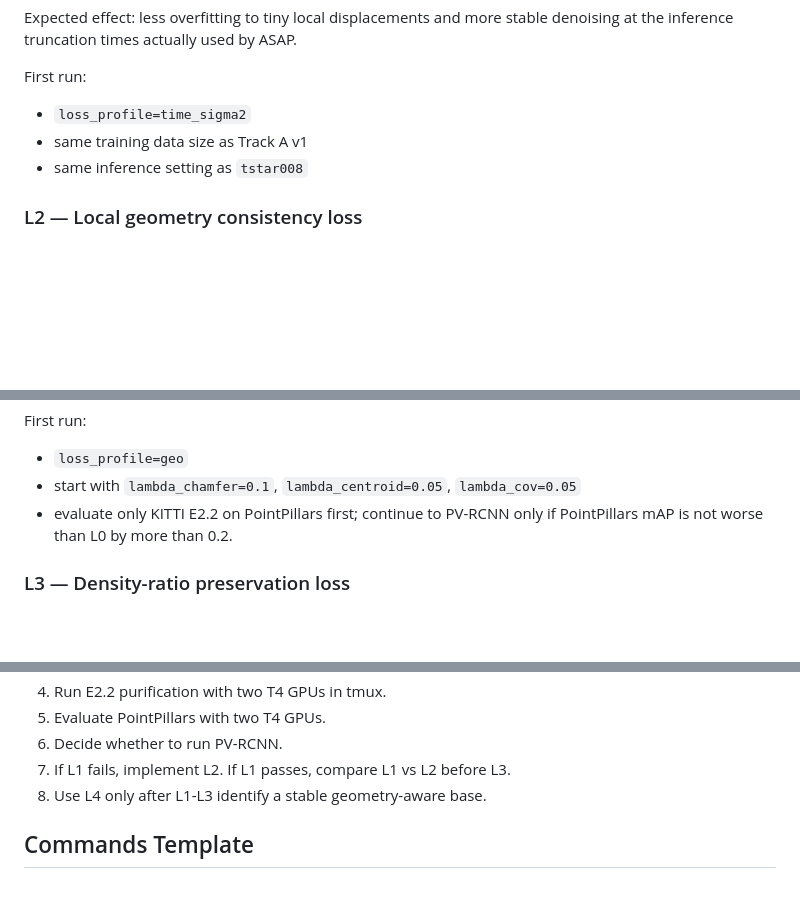
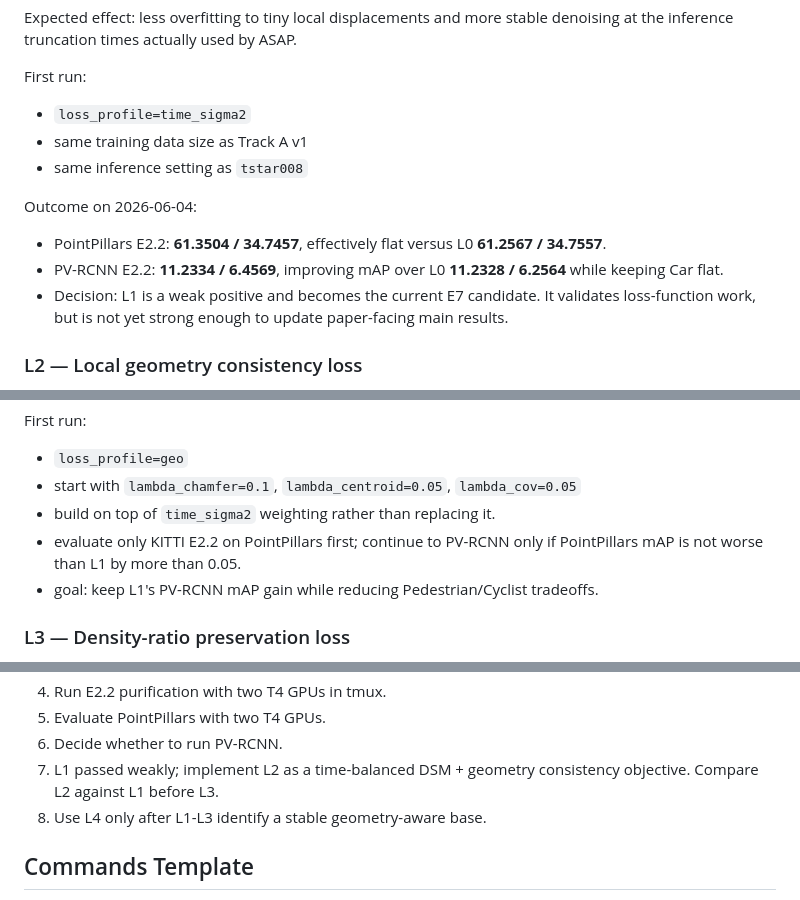
Before and after one commit to TanLinJi/ASAP, a Markdown page: docs/16_score_net_loss_upgrade_plan.md, 3 parts joined by grey strips. GitHub-like rendering; blank space fills up the shorter version.

```diff
--- a/docs/16_score_net_loss_upgrade_plan.md
+++ b/docs/16_score_net_loss_upgrade_plan.md
@@ -51,6 +51,12 @@ First run:
 - same training data size as Track A v1
 - same inference setting as `tstar008`
 
+Outcome on 2026-06-04:
+
+- PointPillars E2.2: **61.3504 / 34.7457**, effectively flat versus L0 **61.2567 / 34.7557**.
+- PV-RCNN E2.2: **11.2334 / 6.4569**, improving mAP over L0 **11.2328 / 6.2564** while keeping Car flat.
+- Decision: L1 is a weak positive and becomes the current E7 candidate. It validates loss-function work, but is not yet strong enough to update paper-facing main results.
+
 ### L2 — Local geometry consistency loss
 
 Problem: score matching alone does not explicitly preserve local shape descriptors used by M2 and by downstream detectors.
@@ -70,7 +76,9 @@ First run:
 
 - `loss_profile=geo`
 - start with `lambda_chamfer=0.1`, `lambda_centroid=0.05`, `lambda_cov=0.05`
-- evaluate only KITTI E2.2 on PointPillars first; continue to PV-RCNN only if PointPillars mAP is not worse than L0 by more than 0.2.
+- build on top of `time_sigma2` weighting rather than replacing it.
+- evaluate only KITTI E2.2 on PointPillars first; continue to PV-RCNN only if PointPillars mAP is not worse than L1 by more than 0.05.
+- goal: keep L1's PV-RCNN mAP gain while reducing Pedestrian/Cyclist tradeoffs.
 
 ### L3 — Density-ratio preservation loss
 
@@ -153,7 +161,7 @@ Only run PV-RCNN for variants that pass Gate B. A variant is paper-useful only i
 4. Run E2.2 purification with two T4 GPUs in tmux.
 5. Evaluate PointPillars with two T4 GPUs.
 6. Decide whether to run PV-RCNN.
-7. If L1 fails, implement L2. If L1 passes, compare L1 vs L2 before L3.
+7. L1 passed weakly; implement L2 as a time-balanced DSM + geometry consistency objective. Compare L2 against L1 before L3.
 8. Use L4 only after L1-L3 identify a stable geometry-aware base.
 
 ## Commands Template
```
Also changed, not shown: docs/experiments/README.md (+1 -1 lines), 1 other file.
